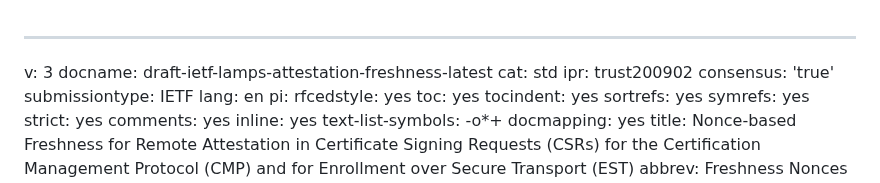
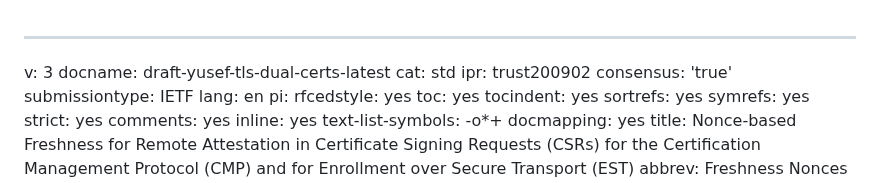
Before and after one commit to hannestschofenig/tls-dual-certs, a Markdown page: draft-yusef-tls-dual-certs.md, the part around the change. Rendered like a GitHub page.

Commit message:
Update draft labels

```diff
--- a/draft-yusef-tls-dual-certs.md
+++ b/draft-yusef-tls-dual-certs.md
@@ -1,6 +1,6 @@
 ---
 v: 3
-docname:  draft-ietf-lamps-attestation-freshness-latest
+docname: draft-yusef-tls-dual-certs-latest
 cat: std
 ipr: trust200902
 consensus: 'true'
```
